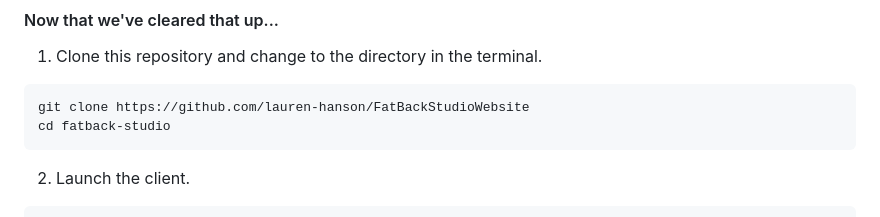
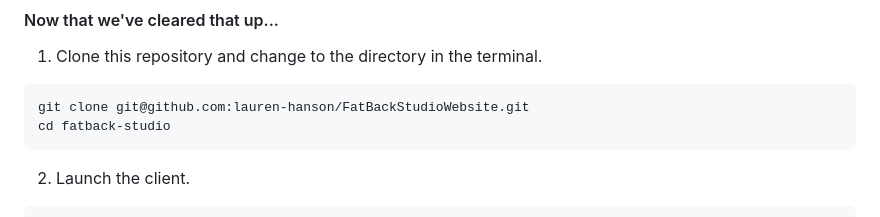
Before and after one commit to lauren-hanson/FatBackStudioWebsite, a Markdown page: README.md, the part around the change. Rendered like a GitHub page.

Commit message:
changes made to readme

````diff
--- a/README.md
+++ b/README.md
@@ -30,7 +30,7 @@ The the login and registration code written here is completely insecure and woul
 1. Clone this repository and change to the directory in the terminal.
 
 ```sh
-git clone https://github.com/lauren-hanson/FatBackStudioWebsite
+git clone git@github.com:lauren-hanson/FatBackStudioWebsite.git
 cd fatback-studio
 ```
 
````
